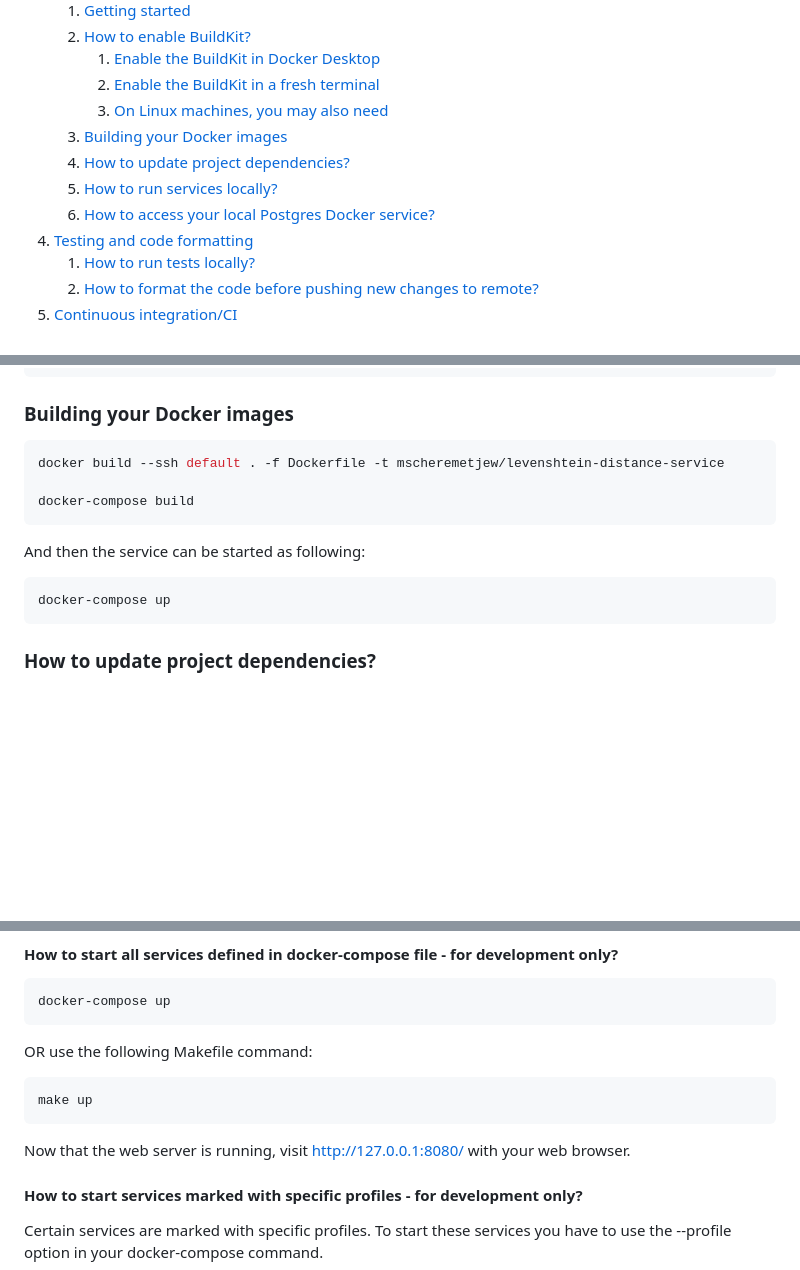
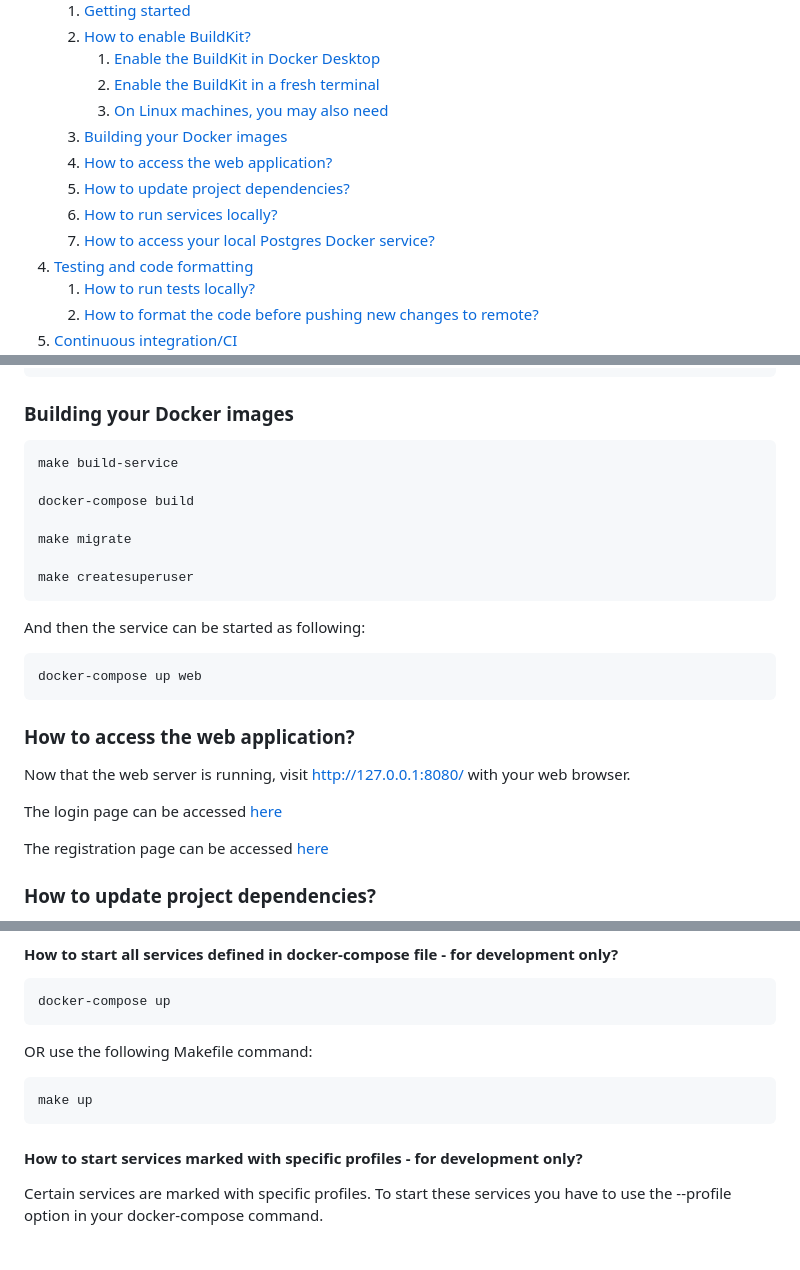
Before and after one commit to mscheremetjew/levenshtein-distance-service, a Markdown page: README.md, 3 parts joined by grey strips. Drawn GitHub-style; blank space fills up the shorter version.

Commit message:
docs: Added new section about how to access the web app and the various endpoints.

````diff
--- a/README.md
+++ b/README.md
@@ -12,9 +12,10 @@
        2. [Enable the BuildKit in a fresh terminal](#enable-the-buildkit-in-a-fresh-terminal)
        3. [On Linux machines, you may also need](#on-linux-machines-you-may-also-need)
     3. [Building your Docker images](#building-your-docker-images)
-    4. [How to update project dependencies?](#how-to-update-project-dependencies)
-    5. [How to run services locally?](#how-to-run-services-locally)
-    6. [How to access your local Postgres Docker service?](#how-to-access-your-local-postgres-docker-service)
+    4. [How to access the web application?](#how-to-access-the-web-application)
+    5. [How to update project dependencies?](#how-to-update-project-dependencies)
+    6. [How to run services locally?](#how-to-run-services-locally)
+    7. [How to access your local Postgres Docker service?](#how-to-access-your-local-postgres-docker-service)
 4. [Testing and code formatting](#testing-and-code-formatting)
     1. [How to run tests locally?](#how-to-run-tests-locally)
     2. [How to format the code before pushing new changes to remote?](#how-to-format-the-code-before-pushing-new-changes-to-remote)
@@ -95,16 +96,28 @@ export COMPOSE_DOCKER_CLI_BUILD=1
 ### Building your Docker images
 
 ```shell
-docker build --ssh default . -f Dockerfile -t mscheremetjew/levenshtein-distance-service
+make build-service
 
 docker-compose build
+
+make migrate
+
+make createsuperuser
 ```
 
 And then the service can be started as following:
 
 ```shell
-docker-compose up
+docker-compose up web
 ```
+
+### How to access the web application?
+
+Now that the web server is running, visit [http://127.0.0.1:8080/](http://127.0.0.1:8080/) with your web browser.
+
+The login page can be accessed [here](http://127.0.0.1:8080/user-accounts/login/)
+
+The registration page can be accessed [here](http://127.0.0.1:8080/user-accounts/register/)
 
 ### How to update project dependencies?
 
@@ -133,8 +146,6 @@ OR use the following Makefile command:
 ```shell
 make up
 ```
-
-Now that the web server is running, visit [http://127.0.0.1:8080/](http://127.0.0.1:8080/) with your web browser.
 
 #### How to start services marked with specific profiles - for development only?
 
````
